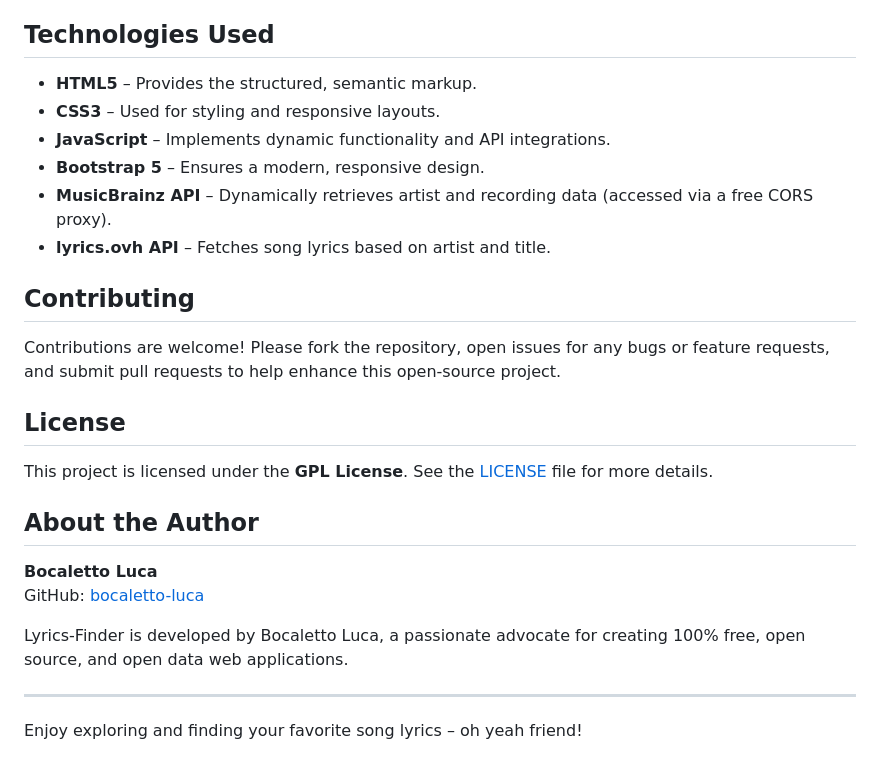
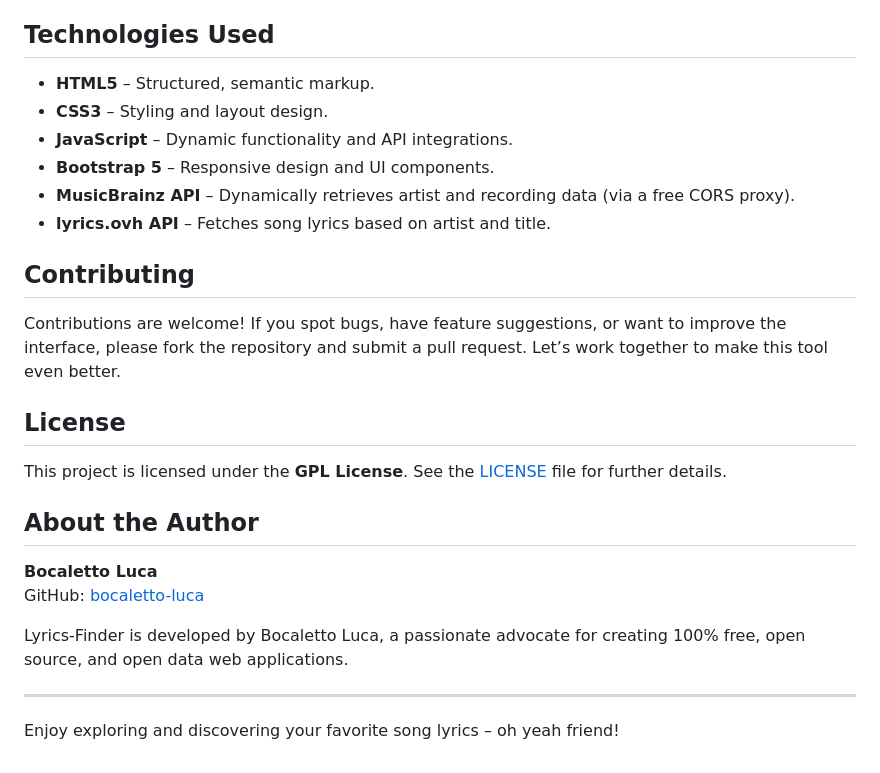
Before and after one commit to bocaletto-luca/Lyrics-Finder, a Markdown page: README.md, the part around the change printed below. Drawn GitHub-style.

```diff
--- a/README.md
+++ b/README.md
@@ -46,20 +58,20 @@ This rich, dual-mode interface harnesses the power of MusicBrainz (for dynamic a
 
 ## Technologies Used
 
-- **HTML5** – Provides the structured, semantic markup.
-- **CSS3** – Used for styling and responsive layouts.
-- **JavaScript** – Implements dynamic functionality and API integrations.
-- **Bootstrap 5** – Ensures a modern, responsive design.
-- **MusicBrainz API** – Dynamically retrieves artist and recording data (accessed via a free CORS proxy).
+- **HTML5** – Structured, semantic markup.
+- **CSS3** – Styling and layout design.
+- **JavaScript** – Dynamic functionality and API integrations.
+- **Bootstrap 5** – Responsive design and UI components.
+- **MusicBrainz API** – Dynamically retrieves artist and recording data (via a free CORS proxy).
 - **lyrics.ovh API** – Fetches song lyrics based on artist and title.
 
 ## Contributing
 
-Contributions are welcome! Please fork the repository, open issues for any bugs or feature requests, and submit pull requests to help enhance this open-source project.
+Contributions are welcome! If you spot bugs, have feature suggestions, or want to improve the interface, please fork the repository and submit a pull request. Let’s work together to make this tool even better.
 
 ## License
 
-This project is licensed under the **GPL License**. See the [LICENSE](LICENSE) file for more details.
+This project is licensed under the **GPL License**. See the [LICENSE](LICENSE) file for further details.
 
 ## About the Author
 
@@ -70,4 +82,4 @@ Lyrics-Finder is developed by Bocaletto Luca, a passionate advocate for creating
 
 ---
 
-Enjoy exploring and finding your favorite song lyrics – oh yeah friend!
+Enjoy exploring and discovering your favorite song lyrics – oh yeah friend!
```
Also changed, not shown: other parts of README.md (+40 -28 lines).
